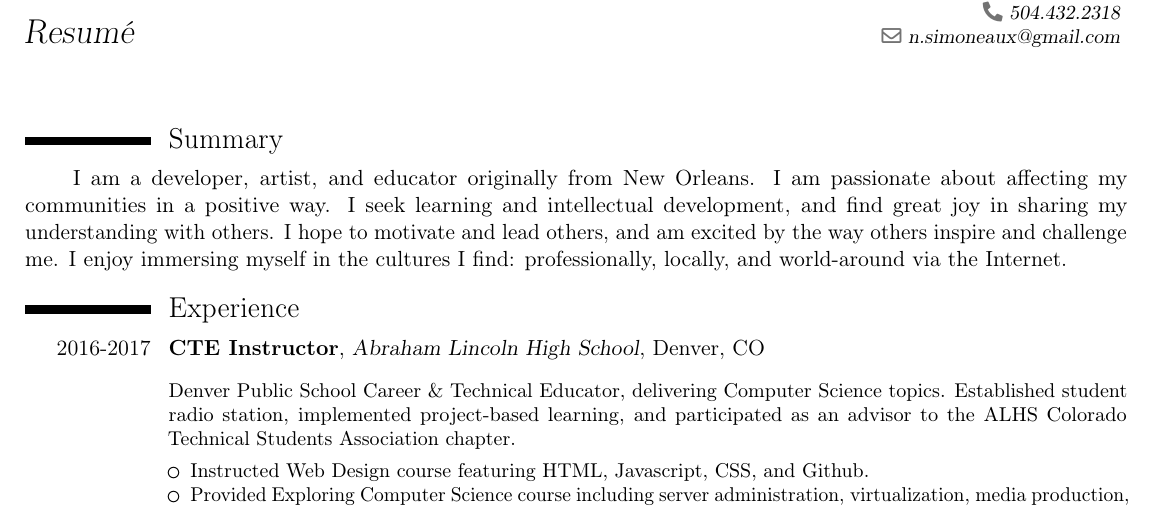
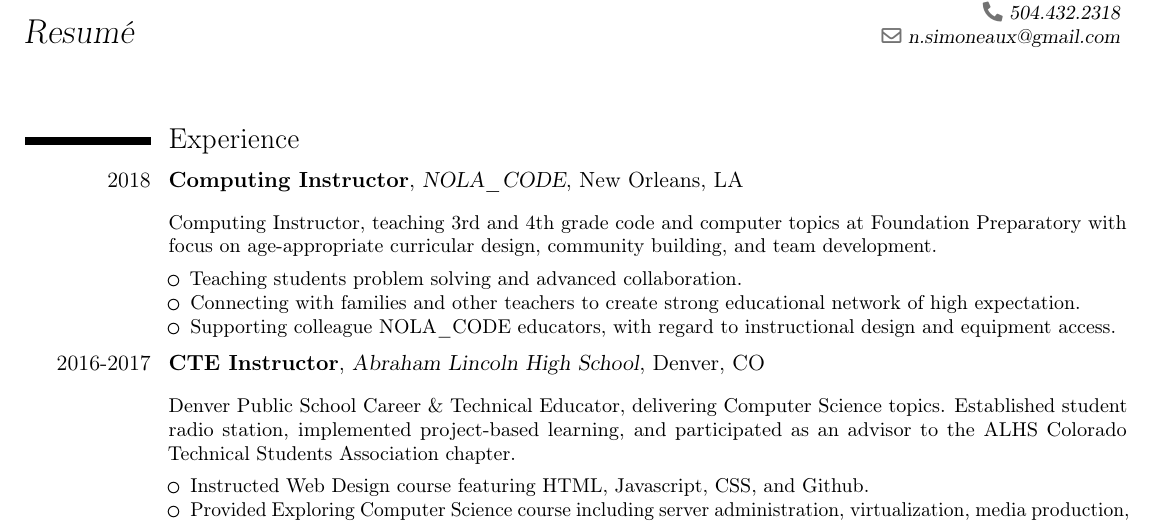
Before and after one commit to nsimoneaux/resume, a LaTeX CV (resume.tex): part of the page, cut so that both start at the same text. Compiled offline with pdfLaTeX.

Commit message:
edit for summary removal

```diff
--- a/resume.tex
+++ b/resume.tex
@@ -62,10 +62,22 @@
 %\cvitem{supervisors}{Supervisors}
 %\cvitem{description}{Short thesis abstract}
 
-\section{Summary}
-\hspace*{4ex} I am a developer, artist, and educator originally from New Orleans. I am passionate about affecting my communities in a positive way. I seek learning and intellectual development, and find great joy in sharing my understanding with others. I hope to motivate and lead others, and am excited by the way others inspire and challenge me. I enjoy immersing myself in the cultures I find: professionally, locally, and world-around via the Internet.
+%\section{Summary}
+%\hspace*{4ex} I am a developer, artist, and educator originally from New Orleans. I am passionate about affecting my communities in a positive way. I seek learning and intellectual development, and find great joy in sharing my understanding with others. I hope to motivate and lead others, and am excited by the way others inspire and challenge me. I enjoy immersing myself in the cultures I find: professionally, locally, and world-around via the Internet.
 
 \section{Experience}
+\cventry{2018}{Computing Instructor}{NOLA\_CODE}{New Orleans, LA}{}{
+  \vspace*{0.1ex}
+  Computing Instructor, teaching 3rd and 4th grade code and computer topics at Foundation Preparatory with focus on age-appropriate curricular design, community building, and team development.
+  \begin{itemize}
+    \vspace*{1ex}
+  \item Teaching students problem solving and advanced collaboration.
+  \item Connecting with families and other teachers to create strong educational network of high expectation.
+  \item Supporting colleague NOLA\_CODE educators, with regard to instructional design and equipment access.
+  \end{itemize}
+}
+\vspace*{0.4ex}
+
 \cventry{2016-2017}{CTE Instructor}{Abraham Lincoln High School}{Denver, CO}{}{
   \vspace*{0.1ex}
   Denver Public School Career \& Technical Educator, delivering Computer Science topics. Established student radio station, implemented project-based learning, and participated as an advisor to the ALHS Colorado Technical Students Association chapter.
```
Also changed, not shown: resume.pdf (deleted), simoneaux.resume.pdf, 3 other files.
